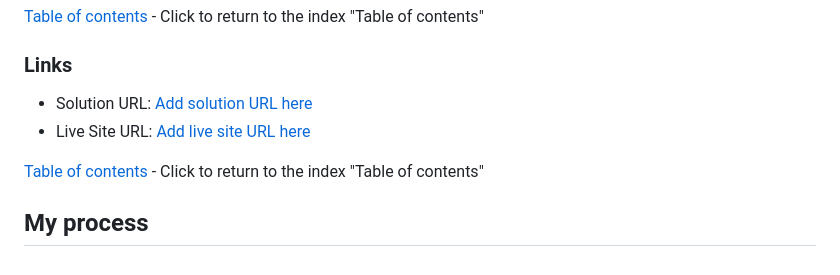
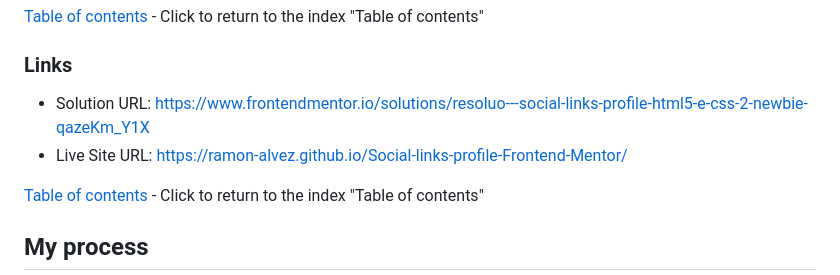
Before and after one commit to Ramon-Alvez/Frontend-Mentor-HTML-CSS-Newbie-Social-links-profile, a Markdown page: README-EN.md, the part around the change. Drawn GitHub-style.

```diff
--- a/README-EN.md
+++ b/README-EN.md
@@ -67,8 +67,8 @@ Here some pics of the solution
 
 ### Links
 
-- Solution URL: [Add solution URL here](https://your-solution-url.com)
-- Live Site URL: [Add live site URL here](https://your-live-site-url.com)
+- Solution URL: https://www.frontendmentor.io/solutions/resoluo---social-links-profile-html5-e-css-2-newbie-qazeKm_Y1X
+- Live Site URL: https://ramon-alvez.github.io/Social-links-profile-Frontend-Mentor/
 
 [Table of contents](#table-of-contents) - Click to return to the index "Table of contents"
 
```
Also changed, not shown: README-PT-BR.md (+2 -2 lines).
